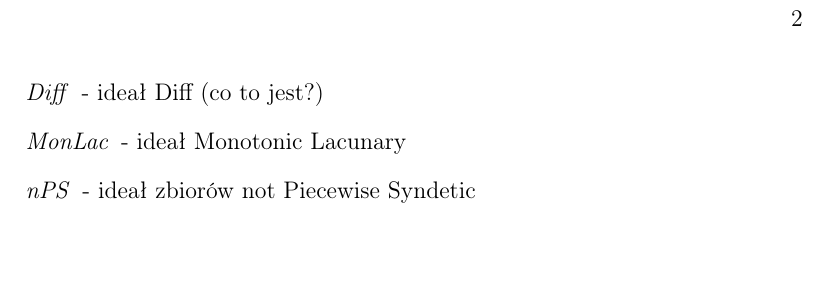
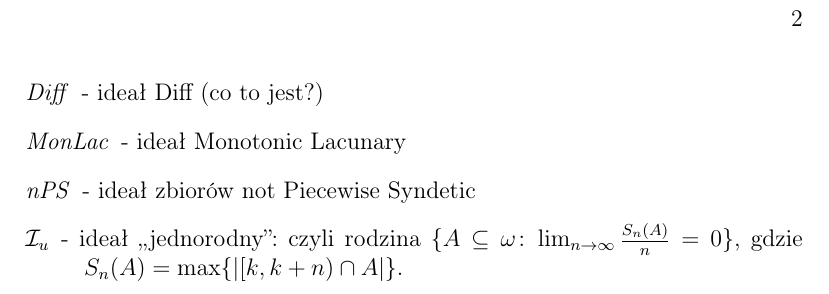
Before and after one commit to srod-prog-cwiczenia/Diagramy, a LaTeX document (diagramIdealow.tex): part of page 2 of 2, cut so that both start at the same text, the shorter picture padded with empty space. Compiled offline with pdfLaTeX.

Commit message:
Def idealu I_u

```diff
--- a/diagramIdealow.tex
+++ b/diagramIdealow.tex
@@ -311,5 +311,9 @@ FS(B) \not\subseteq A\rbrace$
 \item[$\mathit{Diff}$] -  ideał Diff (co to jest?)
 \item[$\mathit{MonLac}$] - ideał Monotonic Lacunary
 \item[$\mathit{nPS}$] - ideał zbiorów not Piecewise Syndetic
+\item[$\mathcal{I}_u$] - ideał ,,jednorodny'':
+czyli rodzina $\lbrace A \subseteq \omega \colon \lim_{n\to\infty} \frac{S_n(A)}{n} = 0\rbrace$,
+gdzie $S_n(A) = \max\lbrace |[k, k + n) \cap A|\rbrace$.
+
 \end{description}
 \end{document}
```
Also changed, not shown: diagramIdealow.pdf.
